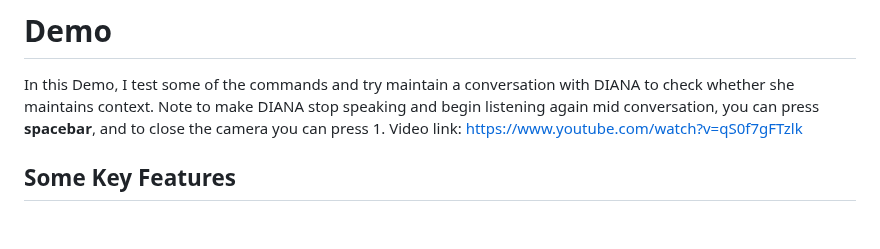
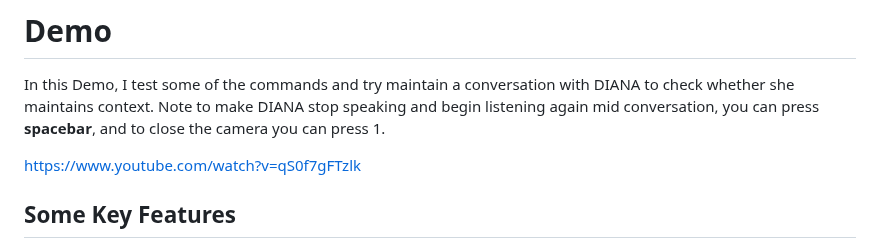
Before and after one commit to LiandarJoshua/DIANA, a Markdown page: README.md, the part around the change. Rendered like a GitHub page; blank space fills up the shorter version.

```diff
--- a/README.md
+++ b/README.md
@@ -6,7 +6,7 @@ FrontEnd: https://diana-your-virtual-voice-assistant.onrender.com/
 
 # Demo
 In this Demo, I test some of the commands and try maintain a conversation with DIANA to check whether she maintains context. Note to make DIANA stop speaking and begin listening again mid conversation, you can press **spacebar**, and to close the camera you can press 1.
-Video link:
+
 https://www.youtube.com/watch?v=qS0f7gFTzlk
 
 ## Some Key Features
```
